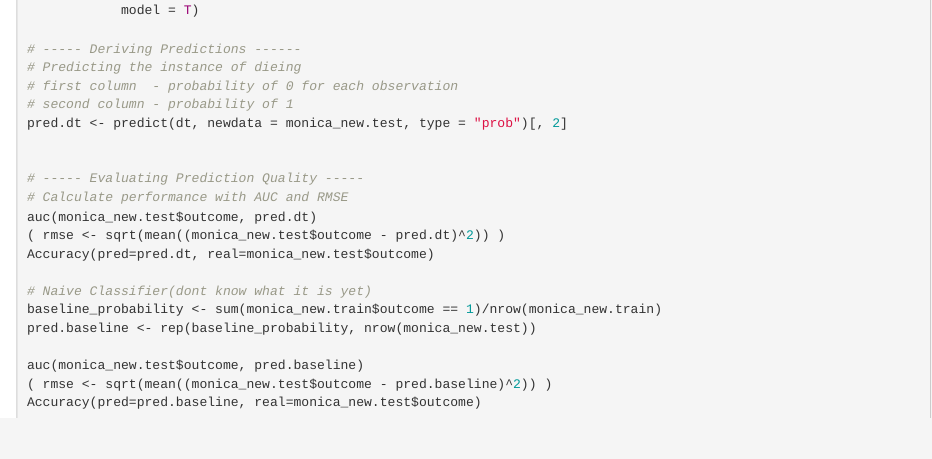
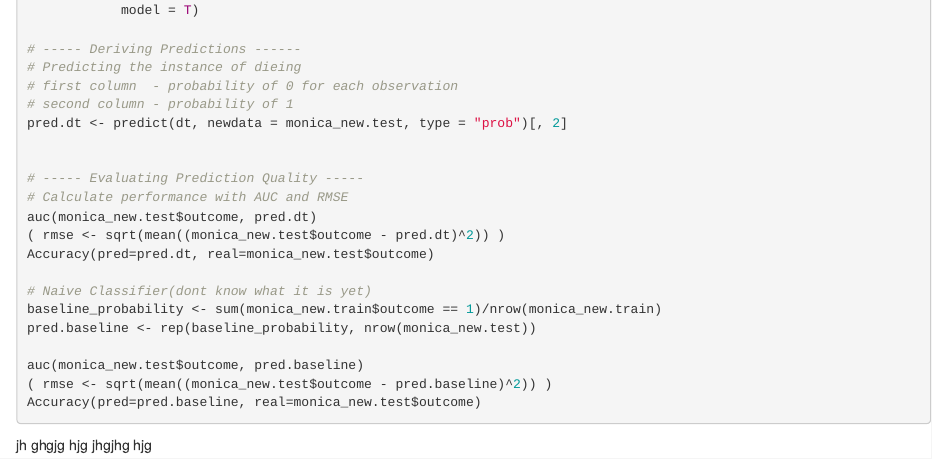
Before and after one commit to jijaudeshpande/FoDS-Monica, an R Markdown document (Final project , abrar and jijau.Rmd): the page in a window 1100 px wide, from 6380 px down. Rendered offline with R 4.5, knitr and Pandoc, with nearby package versions; the code chunks are not run, so their results and figures are left out.

Commit message:
Update Final project , abrar and jijau.Rmd

````diff
--- a/Final project , abrar and jijau.Rmd
+++ b/Final project , abrar and jijau.Rmd
@@ -403,3 +403,6 @@ auc(monica_new.test$outcome, pred.baseline)
 Accuracy(pred=pred.baseline, real=monica_new.test$outcome)
 
 ```
+
+
+jh ghgjg hjg jhgjhg hjg
````
